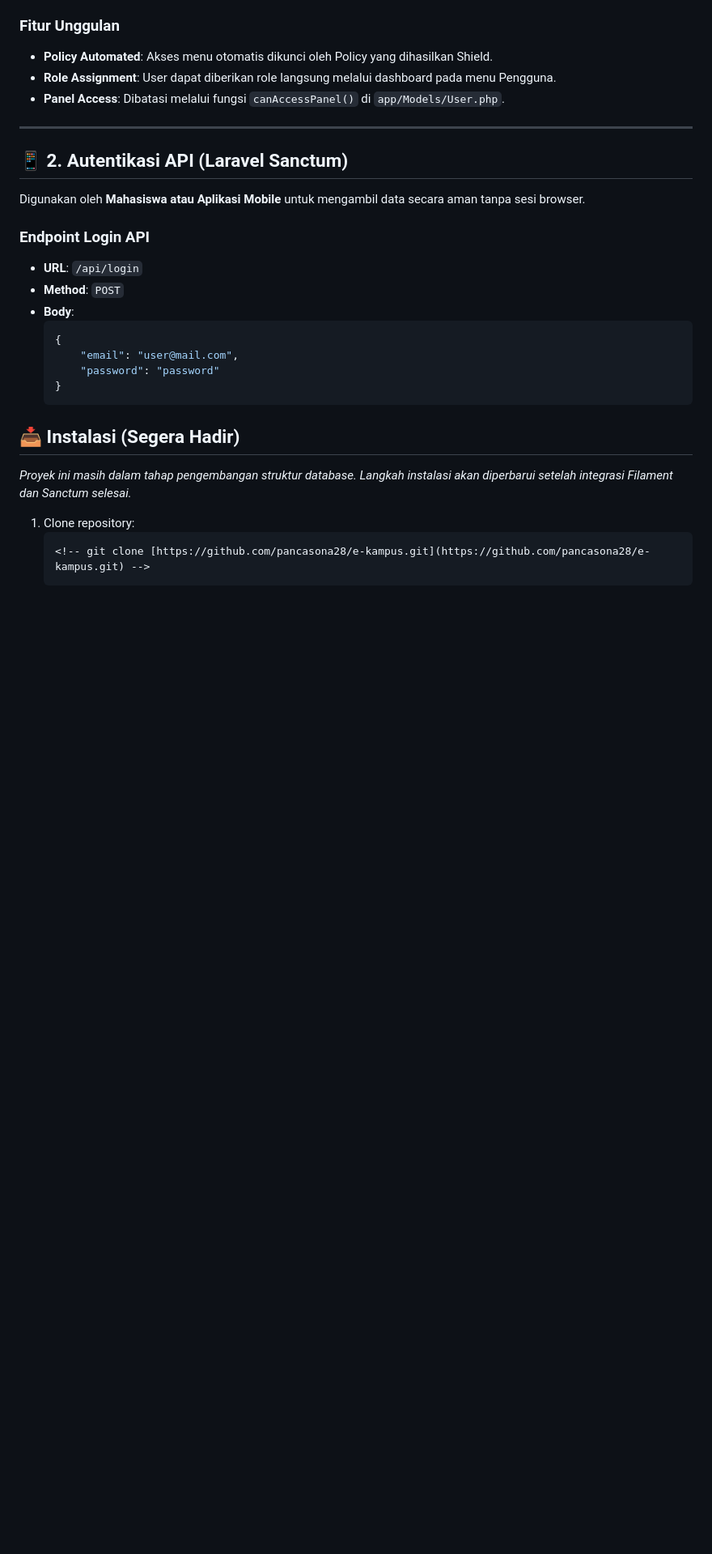
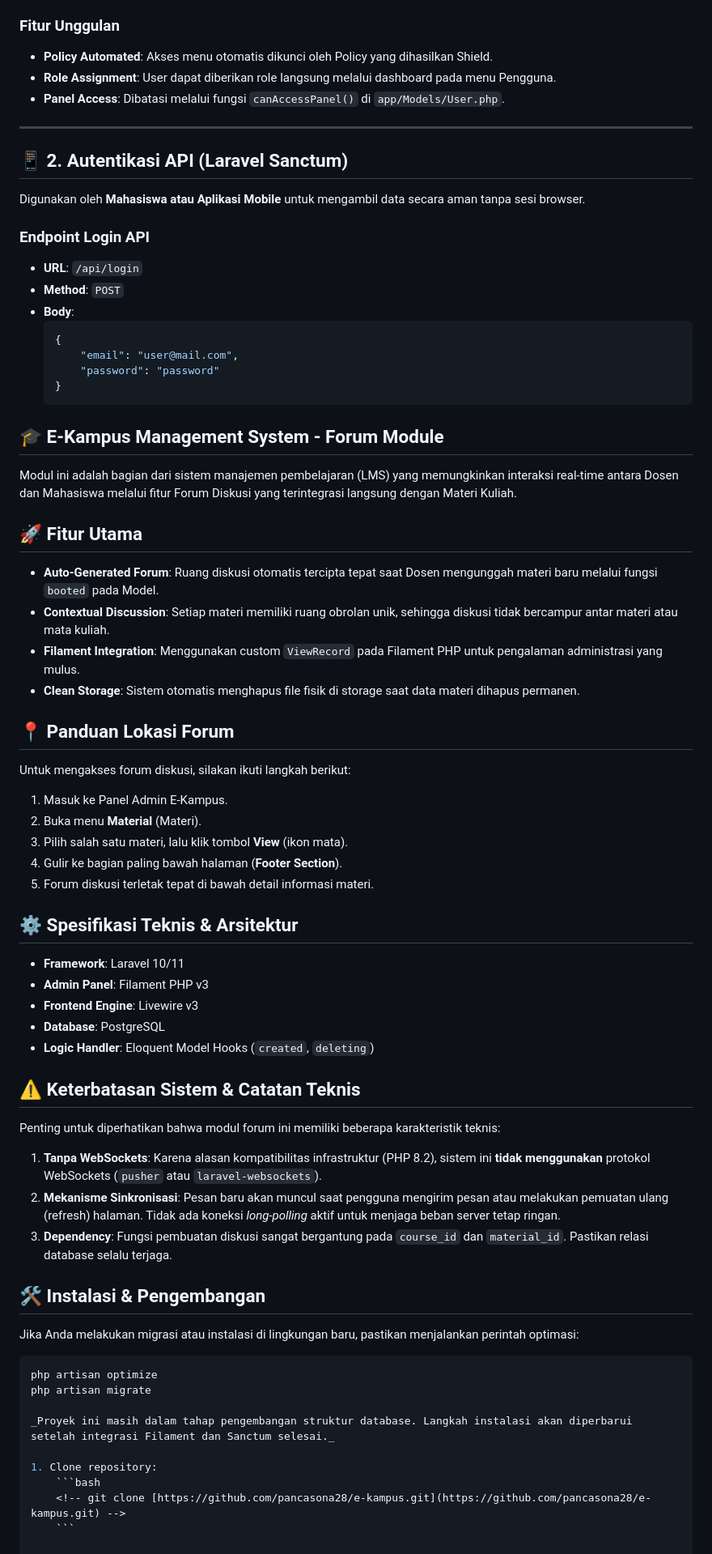
Before and after one commit to pancasona28/e-kampus, a Markdown page: README.md, the part around one of its changes. Shown at 81% size. Drawn GitHub-style; blank space fills up the shorter version.

Commit message:
update readme,

````diff
--- a/README.md
+++ b/README.md
@@ -78,7 +84,50 @@ Digunakan oleh **Mahasiswa atau Aplikasi Mobile** untuk mengambil data secara am
     }
     ```
 
-## 📥 Instalasi (Segera Hadir)
+## 🎓 E-Kampus Management System - Forum Module
+
+Modul ini adalah bagian dari sistem manajemen pembelajaran (LMS) yang memungkinkan interaksi real-time antara Dosen dan Mahasiswa melalui fitur Forum Diskusi yang terintegrasi langsung dengan Materi Kuliah.
+
+## 🚀 Fitur Utama
+* **Auto-Generated Forum**: Ruang diskusi otomatis tercipta tepat saat Dosen mengunggah materi baru melalui fungsi `booted` pada Model.
+* **Contextual Discussion**: Setiap materi memiliki ruang obrolan unik, sehingga diskusi tidak bercampur antar materi atau mata kuliah.
+* **Filament Integration**: Menggunakan custom `ViewRecord` pada Filament PHP untuk pengalaman administrasi yang mulus.
+* **Clean Storage**: Sistem otomatis menghapus file fisik di storage saat data materi dihapus permanen.
+
+## 📍 Panduan Lokasi Forum
+Untuk mengakses forum diskusi, silakan ikuti langkah berikut:
+1. Masuk ke Panel Admin E-Kampus.
+2. Buka menu **Material** (Materi).
+3. Pilih salah satu materi, lalu klik tombol **View** (ikon mata).
+4. Gulir ke bagian paling bawah halaman (**Footer Section**).
+5. Forum diskusi terletak tepat di bawah detail informasi materi.
+
+## ⚙️ Spesifikasi Teknis & Arsitektur
+* **Framework**: Laravel 10/11
+* **Admin Panel**: Filament PHP v3
+* **Frontend Engine**: Livewire v3
+* **Database**: PostgreSQL
+* **Logic Handler**: Eloquent Model Hooks (`created`, `deleting`)
+
+
+
+## ⚠️ Keterbatasan Sistem & Catatan Teknis
+Penting untuk diperhatikan bahwa modul forum ini memiliki beberapa karakteristik teknis:
+
+1.  **Tanpa WebSockets**:
+    Karena alasan kompatibilitas infrastruktur (PHP 8.2), sistem ini **tidak menggunakan** protokol WebSockets (`pusher` atau `laravel-websockets`).
+2.  **Mekanisme Sinkronisasi**:
+    Pesan baru akan muncul saat pengguna mengirim pesan atau melakukan pemuatan ulang (refresh) halaman. Tidak ada koneksi *long-polling* aktif untuk menjaga beban server tetap ringan.
+3.  **Dependency**:
+    Fungsi pembuatan diskusi sangat bergantung pada `course_id` dan `material_id`. Pastikan relasi database selalu terjaga.
+
+
+
+## 🛠️ Instalasi & Pengembangan
+Jika Anda melakukan migrasi atau instalasi di lingkungan baru, pastikan menjalankan perintah optimasi:
+```bash
+php artisan optimize
+php artisan migrate
 
 _Proyek ini masih dalam tahap pengembangan struktur database. Langkah instalasi akan diperbarui setelah integrasi Filament dan Sanctum selesai._
 
````
Also changed, not shown: other parts of README.md (+6 -0 lines).
